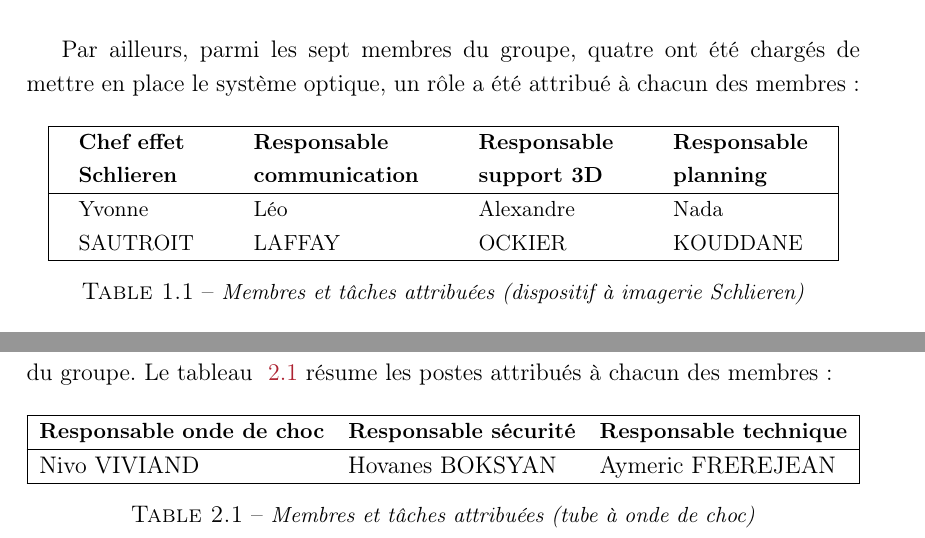
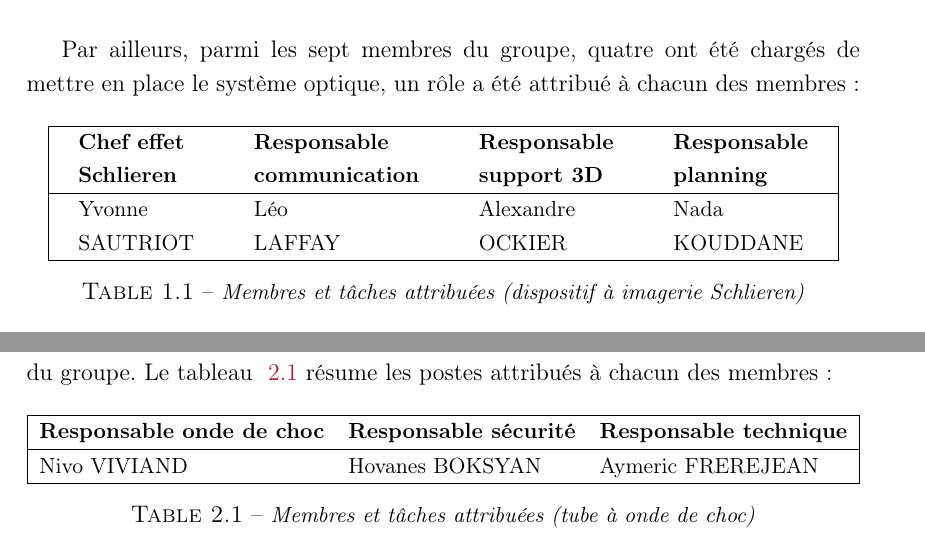
Before and after one commit to NKouddane/Projet1A, a LaTeX document (rapport.tex, which reads chapter1.tex, chapter2.tex): two parts of pages 7 and 9 of 13, joined at a grey line, cut so that both start at the same text. Compiled offline with pdfLaTeX.

Commit message:
qq rectifications de mise en page et d'orthographe

```diff
--- a/chapter1.tex
+++ b/chapter1.tex
@@ -28,7 +28,7 @@ Par ailleurs, parmi les sept membres du groupe, quatre ont été chargés de met
 		\hline
 		\vtop{\hbox{\strut \small\textbf{Chef effet}}\hbox{\strut \small\textbf{Schlieren}}}&\vtop{\hbox{\strut \small\textbf{Responsable}}\hbox{\strut \small\textbf{communication}}}&\vtop{\hbox{\strut \small\textbf{Responsable}}\hbox{\strut \small\textbf{support 3D}}}&\vtop{\hbox{\strut \small\textbf{Responsable}}\hbox{\strut \small\textbf{planning}}}\\
 		\hline
-		\vtop{\hbox{\strut \small{Yvonne}}\hbox{\strut \small{SAUTROIT}}}&\vtop{\hbox{\strut \small{Léo}}\hbox{\strut \small{LAFFAY}}}&\vtop{\hbox{\strut \small{Alexandre}}\hbox{\strut \small{OCKIER}}}&\vtop{\hbox{\strut \small{Nada}}\hbox{\strut \small{KOUDDANE}}}\\
+		\vtop{\hbox{\strut \small{Yvonne}}\hbox{\strut \small{SAUTRIOT}}}&\vtop{\hbox{\strut \small{Léo}}\hbox{\strut \small{LAFFAY}}}&\vtop{\hbox{\strut \small{Alexandre}}\hbox{\strut \small{OCKIER}}}&\vtop{\hbox{\strut \small{Nada}}\hbox{\strut \small{KOUDDANE}}}\\
 		\hline
 	\end{tabular}
 	\caption{\small\textit{Membres et tâches attribuées (dispositif à imagerie Schlieren)}}
--- a/chapter2.tex
+++ b/chapter2.tex
@@ -16,7 +16,7 @@ Le travail sur le tube à onde de choc a été confié aux trois membres restant
 		\hline
 		\small\textbf{Responsable onde de choc}&\small\textbf{Responsable sécurité}&\small\textbf{Responsable technique}\\
 		\hline
-		Nivo VIVIAND&Hovanes BOKSYAN&Aymeric FREREJEAN\\
+		\small{Nivo VIVIAND}&\small{Hovanes BOKSYAN}&\small{Aymeric FREREJEAN}\\
 		\hline
 	\end{tabular}
 	\caption{\small\textit{Membres et tâches attribuées (tube à onde de choc)}}
```
Also changed, not shown: rapport.pdf.
